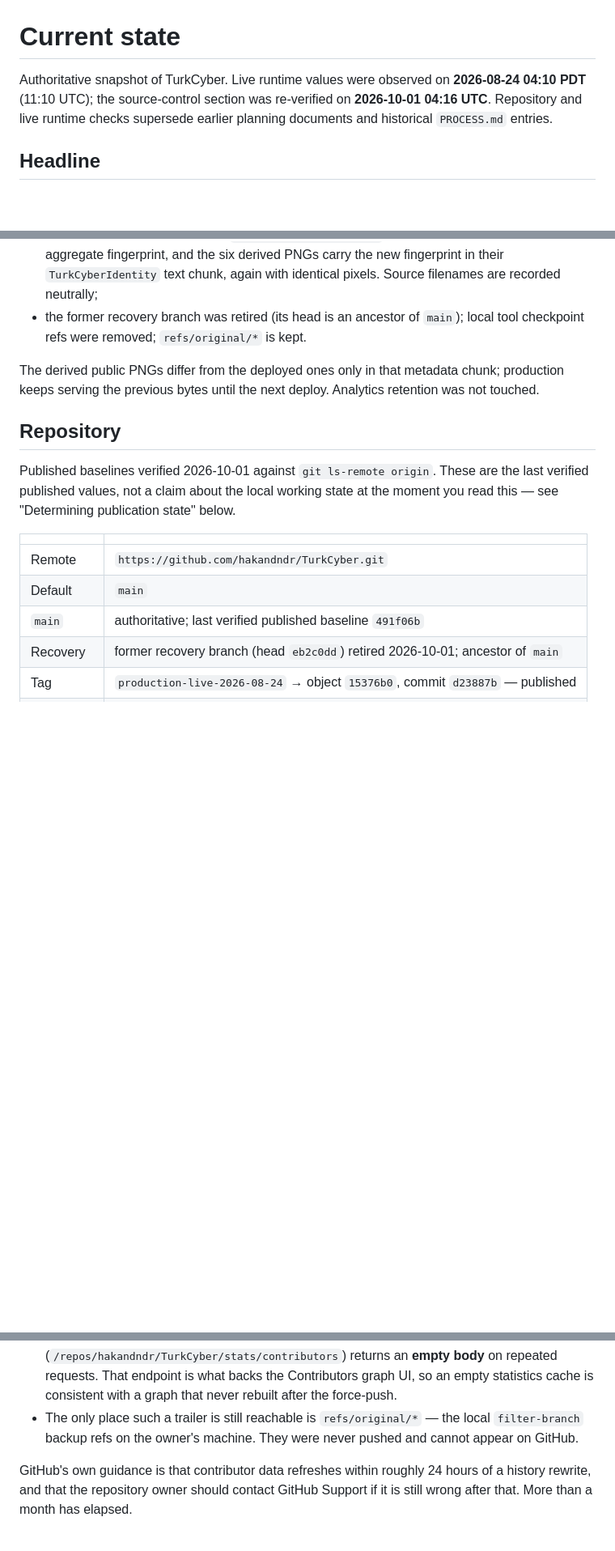
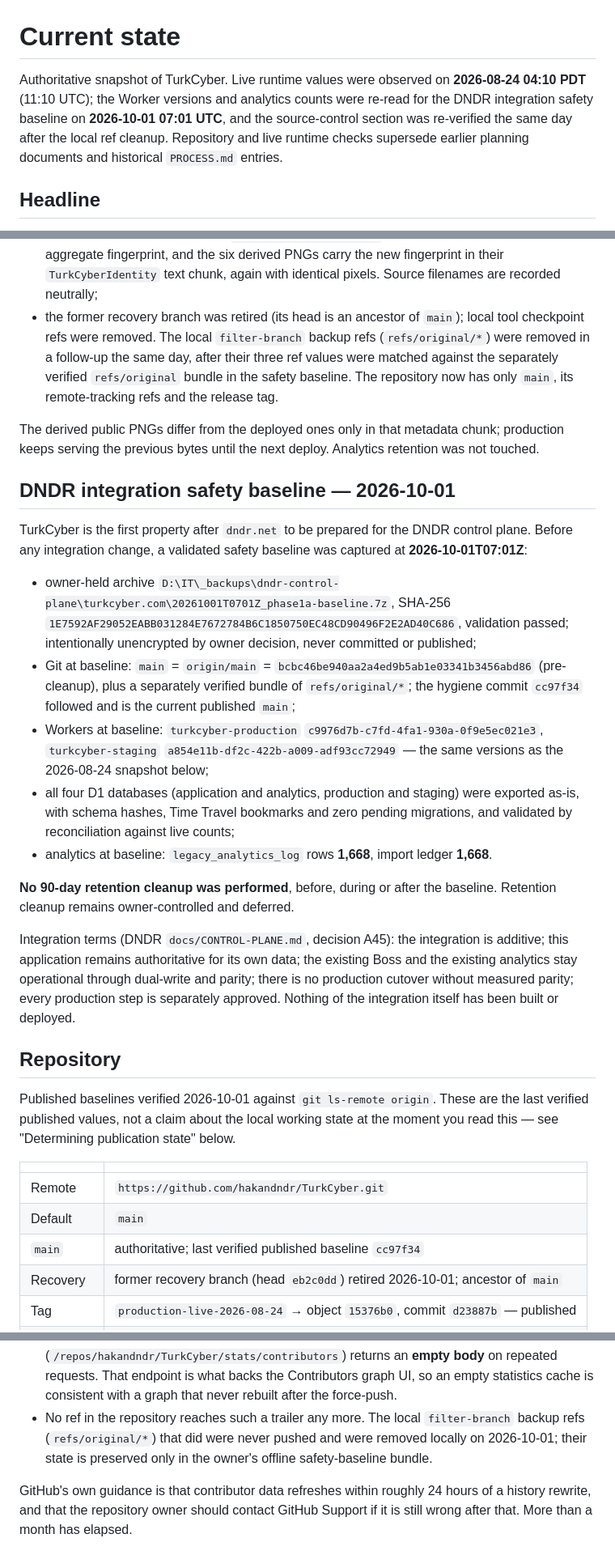
Before and after one commit to hakandndr/TurkCyber, a Markdown page: CURRENT_STATE.md, 3 parts joined by grey strips. Shown at 81% size. Drawn GitHub-style; blank space fills up the shorter version.

Commit message:
docs: record DNDR integration safety baseline and local ref cleanup

```diff
--- a/CURRENT_STATE.md
+++ b/CURRENT_STATE.md
@@ -1,8 +1,10 @@
 # Current state
 
 Authoritative snapshot of TurkCyber. Live runtime values were observed on
-**2026-08-24 04:10 PDT** (11:10 UTC); the source-control section was
-re-verified on **2026-10-01 04:16 UTC**. Repository and live runtime checks
+**2026-08-24 04:10 PDT** (11:10 UTC); the Worker versions and analytics
+counts were re-read for the DNDR integration safety baseline on
+**2026-10-01 07:01 UTC**, and the source-control section was re-verified the
+same day after the local ref cleanup. Repository and live runtime checks
 supersede earlier planning documents and historical `PROCESS.md` entries.
 
 ## Headline
@@ -38,11 +40,50 @@ change:
   PNGs carry the new fingerprint in their `TurkCyberIdentity` text chunk, again
   with identical pixels. Source filenames are recorded neutrally;
 - the former recovery branch was retired (its head is an ancestor of `main`);
-  local tool checkpoint refs were removed; `refs/original/*` is kept.
+  local tool checkpoint refs were removed. The local `filter-branch` backup
+  refs (`refs/original/*`) were removed in a follow-up the same day, after
+  their three ref values were matched against the separately verified
+  `refs/original` bundle in the safety baseline. The repository now has only
+  `main`, its remote-tracking refs and the release tag.
 
 The derived public PNGs differ from the deployed ones only in that metadata
 chunk; production keeps serving the previous bytes until the next deploy.
 Analytics retention was not touched.
+
+## DNDR integration safety baseline — 2026-10-01
+
+TurkCyber is the first property after `dndr.net` to be prepared for the DNDR
+control plane. Before any integration change, a validated safety baseline was
+captured at **2026-10-01T07:01Z**:
+
+- owner-held archive
+  `D:\IT\_backups\dndr-control-plane\turkcyber.com\20261001T0701Z_phase1a-baseline.7z`,
+  SHA-256 `1E7592AF29052EABB031284E7672784B6C1850750EC48CD90496F2E2AD40C686`,
+  validation passed; intentionally unencrypted by owner decision, never
+  committed or published;
+- Git at baseline: `main` = `origin/main` =
+  `bcbc46be940aa2a4ed9b5ab1e03341b3456abd86` (pre-cleanup), plus a separately
+  verified bundle of `refs/original/*`; the hygiene commit `cc97f34` followed
+  and is the current published `main`;
+- Workers at baseline: `turkcyber-production`
+  `c9976d7b-c7fd-4fa1-930a-0f9e5ec021e3`, `turkcyber-staging`
+  `a854e11b-df2c-422b-a009-adf93cc72949` — the same versions as the
+  2026-08-24 snapshot below;
+- all four D1 databases (application and analytics, production and staging)
+  were exported as-is, with schema hashes, Time Travel bookmarks and zero
+  pending migrations, and validated by reconciliation against live counts;
+- analytics at baseline: `legacy_analytics_log` rows **1,668**, import ledger
+  **1,668**.
+
+**No 90-day retention cleanup was performed**, before, during or after the
+baseline. Retention cleanup remains owner-controlled and deferred.
+
+Integration terms (DNDR `docs/CONTROL-PLANE.md`, decision A45): the
+integration is additive; this application remains authoritative for its own
+data; the existing Boss and the existing analytics stay operational through
+dual-write and parity; there is no production cutover without measured parity;
+every production step is separately approved. Nothing of the integration
+itself has been built or deployed.
 
 ## Repository
 
@@ -54,7 +95,7 @@ state at the moment you read this — see "Determining publication state" below.
 | --------- | ------------------------------------------------------------------------------ |
 | Remote    | `https://github.com/hakandndr/TurkCyber.git`                                   |
 | Default   | `main`                                                                         |
-| `main`    | authoritative; last verified published baseline `491f06b`                      |
+| `main`    | authoritative; last verified published baseline `cc97f34`                      |
 | Recovery  | former recovery branch (head `eb2c0dd`) retired 2026-10-01; ancestor of `main` |
 | Tag       | `production-live-2026-08-24` → object `15376b0`, commit `d23887b` — published  |
 | Identity  | `Hakan Dundar <hakan@dndr.net>` (author, committer and tagger)                 |
@@ -149,9 +190,10 @@ This is a GitHub statistics-cache problem, not a Git problem. The evidence:
   on repeated requests. That endpoint is what backs the Contributors graph UI,
   so an empty statistics cache is consistent with a graph that never rebuilt
   after the force-push.
-- The only place such a trailer is still reachable is `refs/original/*` —
-  the local `filter-branch` backup refs on the owner's machine. They were
-  never pushed and cannot appear on GitHub.
+- No ref in the repository reaches such a trailer any more. The local
+  `filter-branch` backup refs (`refs/original/*`) that did were never pushed
+  and were removed locally on 2026-10-01; their state is preserved only in the
+  owner's offline safety-baseline bundle.
 
 GitHub's own guidance is that contributor data refreshes within roughly 24
 hours of a history rewrite, and that the repository owner should contact
```
Also changed, not shown: HANDOFF.md (+29 -1 lines), PROCESS.md (+33 -0 lines).
